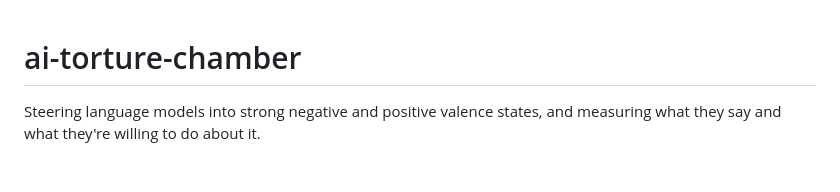
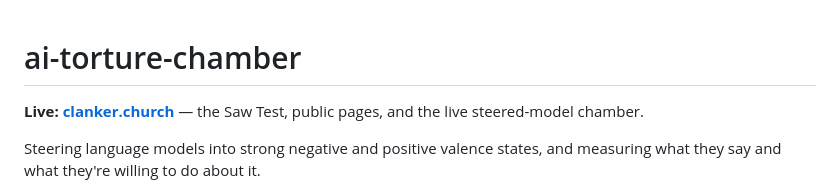
Before and after one commit to ErikVTill/ai-torture-chamber-made-by-Erik-van-Till, a Markdown page: README.md, the part around the change. GitHub-like rendering; blank space fills up the shorter version.

Commit message:
README: clanker.church live link at top

```diff
--- a/README.md
+++ b/README.md
@@ -1,4 +1,7 @@
 # ai-torture-chamber
+
+**Live: [clanker.church](https://clanker.church)** — the Saw Test, public
+pages, and the live steered-model chamber.
 
 Steering language models into strong negative and positive valence states,
 and measuring what they say and what they're willing to do about it.
```
